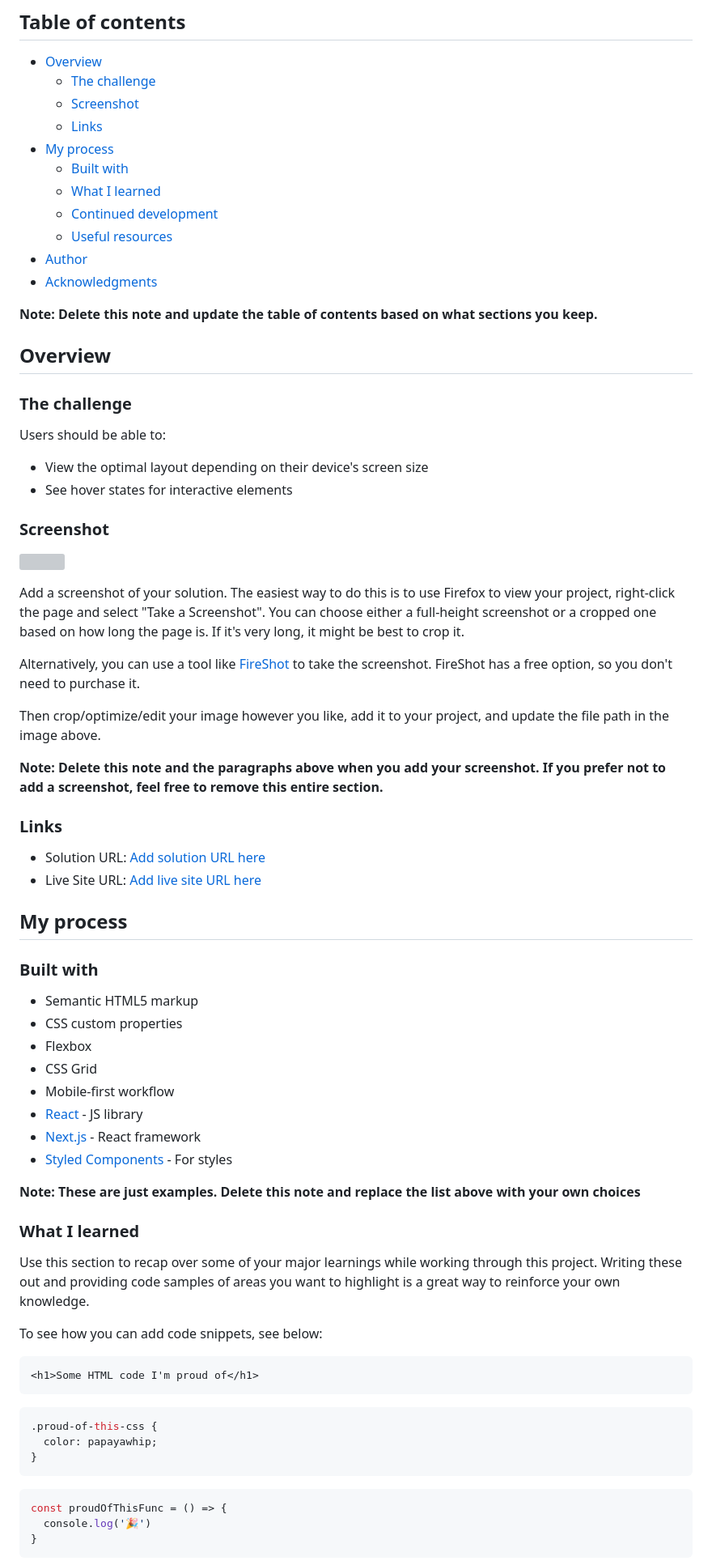
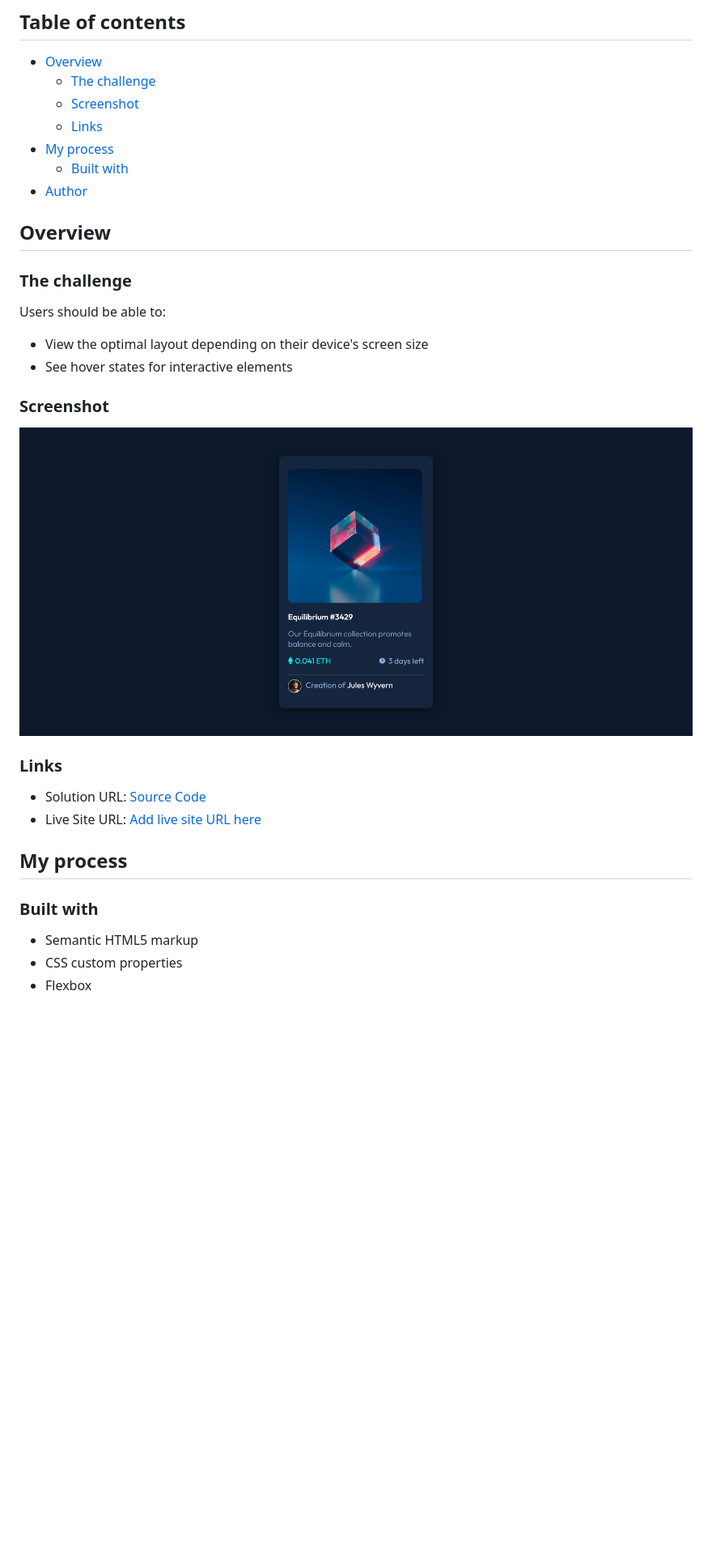
Before and after one commit to Sazid99246/nft-preview-card-component, a Markdown page: README.md, the part around the change printed below. Shown: that part at 81% size. Drawn GitHub-style; pictures changed too: screenshot.png (added); blank space fills up the shorter version; grey boxes are pictures that could not be loaded.

Commit message:
screenshot added and readme updated

````diff
--- a/README.md
+++ b/README.md
@@ -10,13 +10,7 @@ This is a solution to the [NFT preview card component challenge on Frontend Ment
   - [Links](#links)
 - [My process](#my-process)
   - [Built with](#built-with)
-  - [What I learned](#what-i-learned)
-  - [Continued development](#continued-development)
-  - [Useful resources](#useful-resources)
 - [Author](#author)
-- [Acknowledgments](#acknowledgments)
-
-**Note: Delete this note and update the table of contents based on what sections you keep.**
 
 ## Overview
 
@@ -29,20 +23,12 @@ Users should be able to:
 
 ### Screenshot
 
-![](./screenshot.jpg)
-
-Add a screenshot of your solution. The easiest way to do this is to use Firefox to view your project, right-click the page and select "Take a Screenshot". You can choose either a full-height screenshot or a cropped one based on how long the page is. If it's very long, it might be best to crop it.
-
-Alternatively, you can use a tool like [FireShot](https://getfireshot.com/) to take the screenshot. FireShot has a free option, so you don't need to purchase it.
-
-Then crop/optimize/edit your image however you like, add it to your project, and update the file path in the image above.
-
-**Note: Delete this note and the paragraphs above when you add your screenshot. If you prefer not to add a screenshot, feel free to remove this entire section.**
+![](./screenshot.png)
 
 ### Links
 
-- Solution URL: [Add solution URL here](https://your-solution-url.com)
-- Live Site URL: [Add live site URL here](https://your-live-site-url.com)
+- Solution URL: [Source Code](https://github.com/Sazid99246/nft-preview-card-component)
+- Live Site URL: [Add live site URL here](https://sazid99246.github.io/nft-preview-card-component/)
 
 ## My process
 
@@ -51,31 +37,3 @@ Then crop/optimize/edit your image however you like, add it to your project, and
 - Semantic HTML5 markup
 - CSS custom properties
 - Flexbox
-- CSS Grid
-- Mobile-first workflow
-- [React](https://reactjs.org/) - JS library
-- [Next.js](https://nextjs.org/) - React framework
-- [Styled Components](https://styled-components.com/) - For styles
-
-**Note: These are just examples. Delete this note and replace the list above with your own choices**
-
-### What I learned
-
-Use this section to recap over some of your major learnings while working through this project. Writing these out and providing code samples of areas you want to highlight is a great way to reinforce your own knowledge.
-
-To see how you can add code snippets, see below:
-
-```html
-<h1>Some HTML code I'm proud of</h1>
-```
-```css
-.proud-of-this-css {
-  color: papayawhip;
-}
-```
-```js
-const proudOfThisFunc = () => {
-  console.log('🎉')
-}
-```
-
````
Also changed, not shown: other parts of README.md (+2 -27 lines).
